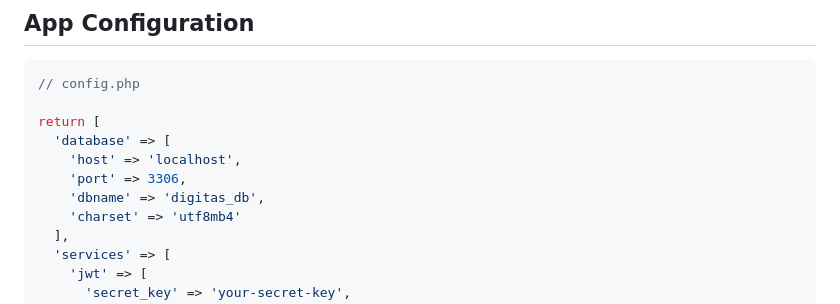
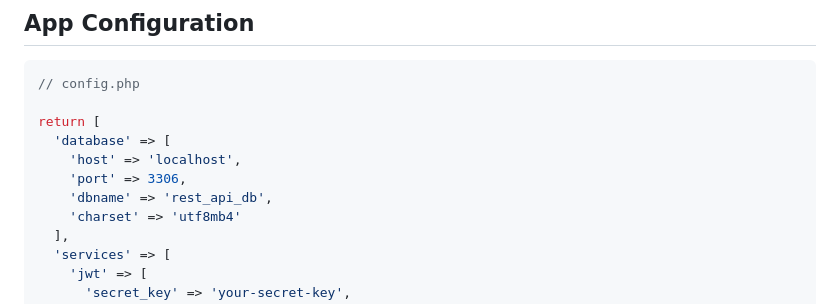
Before and after one commit to ammarkero/rest-api-assessment, a Markdown page: README.md, the part around the change. GitHub-like rendering.

Commit message:
doc: update database name

```diff
--- a/README.md
+++ b/README.md
@@ -458,7 +458,7 @@ return [
   'database' => [
     'host' => 'localhost',
     'port' => 3306,
-    'dbname' => 'digitas_db',
+    'dbname' => 'rest_api_db',
     'charset' => 'utf8mb4'
   ],
   'services' => [
```
